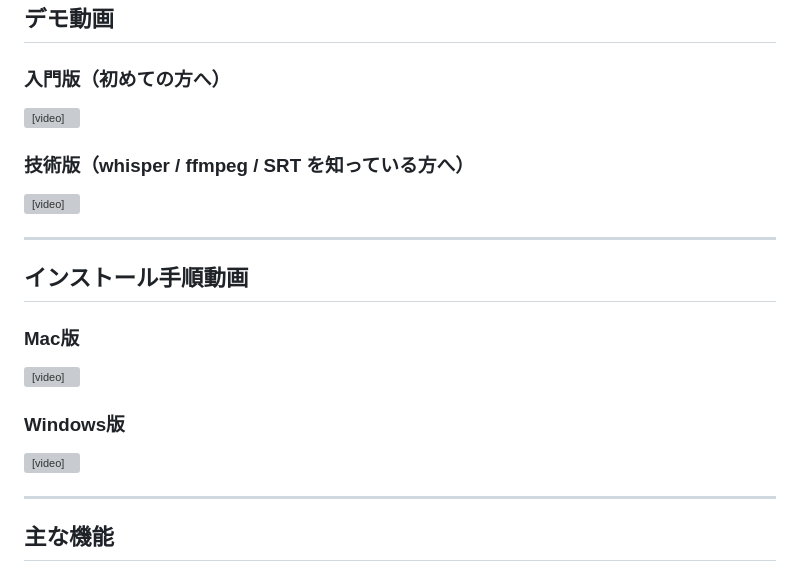
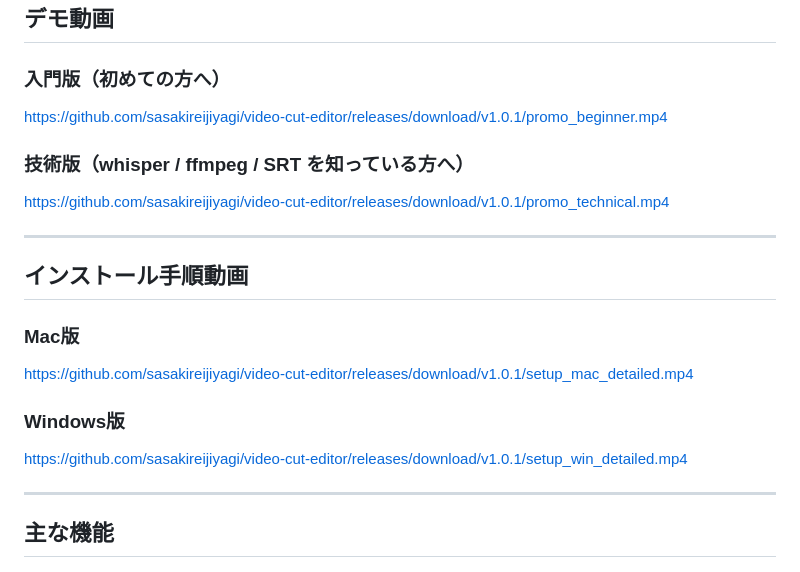
Before and after one commit to sasakireijiyagi/video-cut-editor, a Markdown page: README.md, the part around the change. Rendered like a GitHub page; grey boxes are pictures that could not be loaded.

Commit message:
README: 動画URLをリリースアセットに変更

```diff
--- a/README.md
+++ b/README.md
@@ -21,20 +21,20 @@
 ## デモ動画
 
 ### 入門版（初めての方へ）
-<video src="promo_beginner.mp4" controls width="100%"></video>
+https://github.com/sasakireijiyagi/video-cut-editor/releases/download/v1.0.1/promo_beginner.mp4
 
 ### 技術版（whisper / ffmpeg / SRT を知っている方へ）
-<video src="promo_technical.mp4" controls width="100%"></video>
+https://github.com/sasakireijiyagi/video-cut-editor/releases/download/v1.0.1/promo_technical.mp4
 
 ---
 
 ## インストール手順動画
 
 ### Mac版
-<video src="setup_mac_detailed.mp4" controls width="100%"></video>
+https://github.com/sasakireijiyagi/video-cut-editor/releases/download/v1.0.1/setup_mac_detailed.mp4
 
 ### Windows版
-<video src="setup_win_detailed.mp4" controls width="100%"></video>
+https://github.com/sasakireijiyagi/video-cut-editor/releases/download/v1.0.1/setup_win_detailed.mp4
 
 ---
 
```
